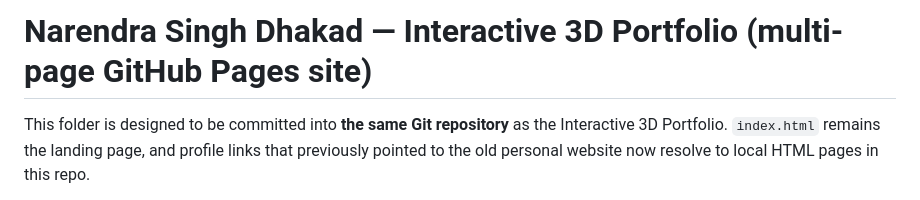
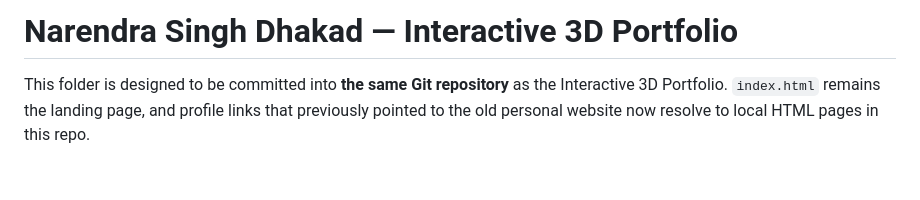
Before and after one commit to nsdhakad/narendra, a Markdown page: README.md, the part around the change. Drawn GitHub-style; blank space fills up the shorter version.

```diff
--- a/README.md
+++ b/README.md
@@ -1,4 +1,4 @@
-# Narendra Singh Dhakad — Interactive 3D Portfolio (multi-page GitHub Pages site)
+# Narendra Singh Dhakad — Interactive 3D Portfolio
 
 This folder is designed to be committed into **the same Git repository** as the Interactive 3D Portfolio. `index.html` remains the landing page, and profile links that previously pointed to the old personal website now resolve to local HTML pages in this repo.
 
```
